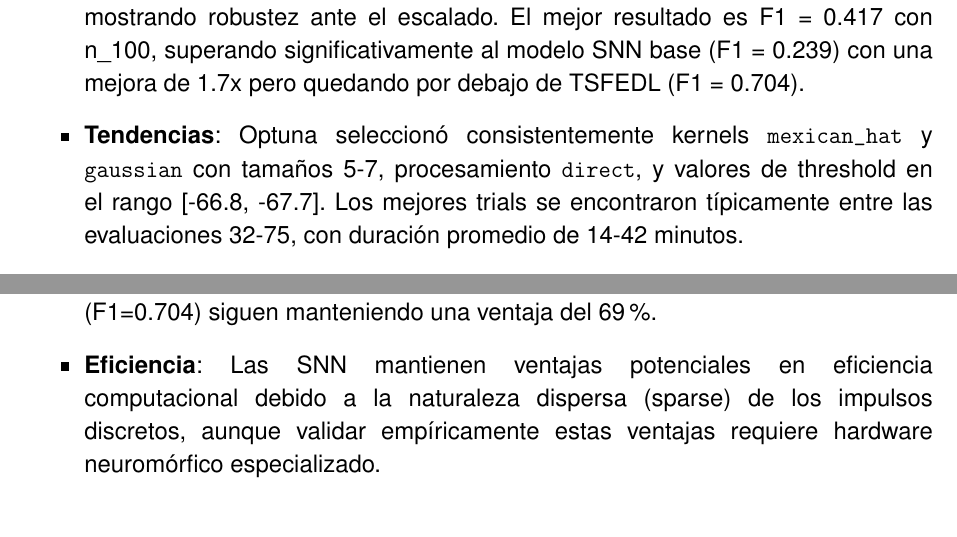
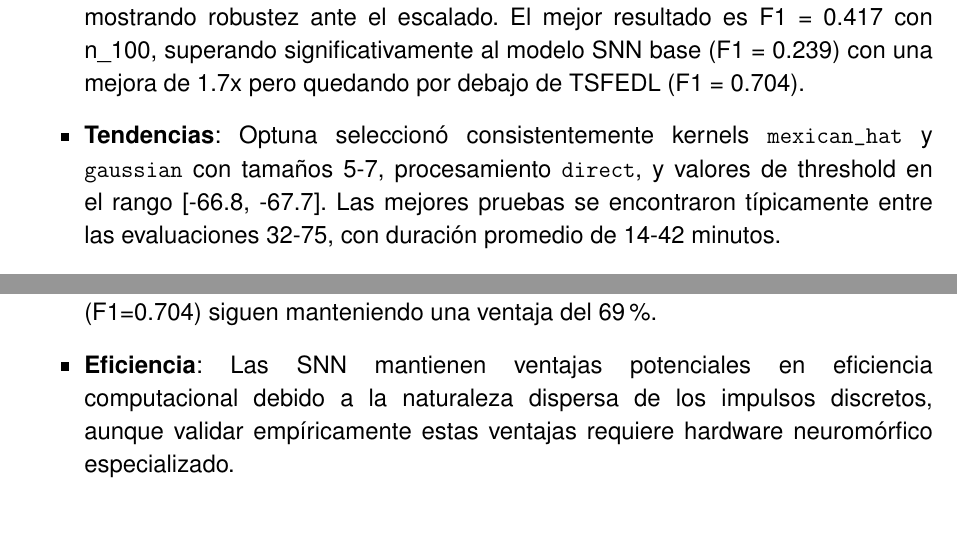
Before and after one commit to JGS9515/tfm_doc, a LaTeX thesis (main.tex, which reads Capitulos/5-Resultados/5.3-Analisis-resultados.tex): two parts of pages 63 and 65 of 78, joined at a grey line, cut so that both start at the same text. Compiled offline with pdfLaTeX.

Commit message:
Corrige redacción en análisis de resultados
Se ajusta la redacción en dos ítems del análisis de resultados para mejorar la claridad y precisión, reemplazando 'trials' por 'pruebas' y eliminando la palabra 'sparse' redundante en la descripción de eficiencia computacional de las SNN.

```diff
--- a/Capitulos/5-Resultados/5.3-Analisis-resultados.tex
+++ b/Capitulos/5-Resultados/5.3-Analisis-resultados.tex
@@ -56,7 +56,7 @@ TSFEDL-WeiXiaoyan & 0.244 & 0.858 & 0.380 & 0.142 \\
 Los resultados en el dataset CalIt2 muestran un rendimiento consistente y aceptable para detección de anomalías (24.80\% de anomalías):
 \begin{itemize}
     \item \textbf{Resumen}: La arquitectura híbrida SNN (A--B--C) mantiene un F1-score estable entre 0.416-0.417 en todas las configuraciones de neuronas (100, 200, 400), mostrando robustez ante el escalado. El mejor resultado es F1 = 0.417 con n\_100, superando significativamente al modelo SNN base (F1 = 0.239) con una mejora de 1.7x pero quedando por debajo de TSFEDL (F1 = 0.704).
-    \item \textbf{Tendencias}: Optuna seleccionó consistentemente kernels \texttt{mexican\_hat} y \texttt{gaussian} con tamaños 5-7, procesamiento \texttt{direct}, y valores de threshold en el rango [-66.8, -67.7]. Los mejores trials se encontraron típicamente entre las evaluaciones 32-75, con duración promedio de 14-42 minutos.
+    \item \textbf{Tendencias}: Optuna seleccionó consistentemente kernels \texttt{mexican\_hat} y \texttt{gaussian} con tamaños 5-7, procesamiento \texttt{direct}, y valores de threshold en el rango [-66.8, -67.7]. Las mejores pruebas se encontraron típicamente entre las evaluaciones 32-75, con duración promedio de 14-42 minutos.
     \item \textbf{Errores}: Recall muy alto (99.4-100\%) pero precisión moderada (26.4\%), lo que resulta en una estrategia conservadora que prioriza detectar todas las anomalías aunque genere falsos positivos—apropiada para aplicaciones donde perder una anomalía es muy costoso.
 \end{itemize}
 
@@ -112,5 +112,5 @@ Observaciones:
 \begin{itemize}
     \item \textbf{Rendimiento en IOPS}: Los modelos TSFEDL superan a las SNN con F1-scores en el rango 0.380-0.436 vs 0.060-0.277 de las SNN. OhShuLih obtuvo el mejor resultado (F1=0.436), mientras que la mejor SNN híbrida alcanzó F1=0.277, reduciendo parcialmente la brecha respecto al modelo SNN base (F1=0.060).
     \item \textbf{Rendimiento en CalIt2}: Los modelos TSFEDL mantienen ventaja con F1-scores de 0.679-0.704 vs 0.239-0.417 de las SNN. La SNN híbrida (F1=0.417) se acerca más a los baselines que en IOPS, pero los tres mejores modelos TSFEDL (F1=0.704) siguen manteniendo una ventaja del 69\%.
-    \item \textbf{Eficiencia}: Las SNN mantienen ventajas potenciales en eficiencia computacional debido a la naturaleza dispersa (sparse) de los impulsos discretos, aunque validar empíricamente estas ventajas requiere hardware neuromórfico especializado.
+    \item \textbf{Eficiencia}: Las SNN mantienen ventajas potenciales en eficiencia computacional debido a la naturaleza dispersa de los impulsos discretos, aunque validar empíricamente estas ventajas requiere hardware neuromórfico especializado.
 \end{itemize}
```
